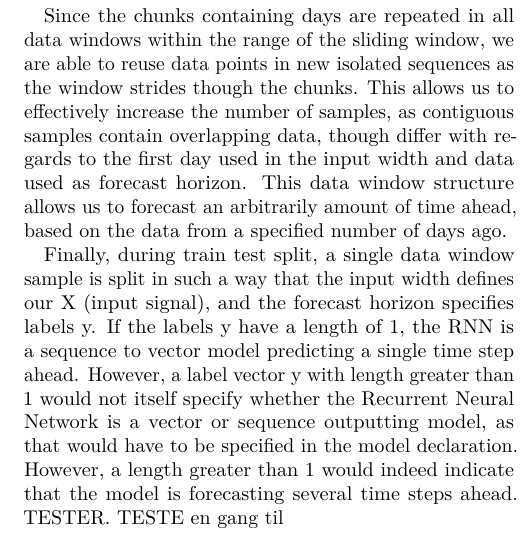
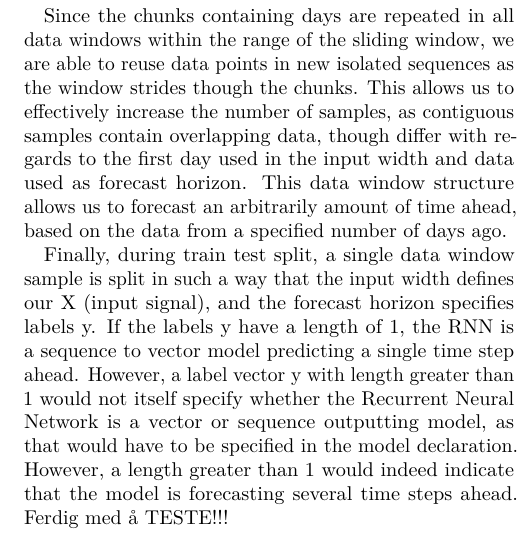
Before and after one commit to AndreasBordvik/FYS-STK4155-Prj3_report, a LaTeX paper (main.tex): part of one column of page 3 of 6, cut so that both start at the same text. Compiled offline with pdfLaTeX.

Commit message:
comitt before push

```diff
--- a/main.tex
+++ b/main.tex
@@ -200,7 +200,7 @@ For our windowed dataset, the window algorithm starts off by sectioning the data
 
 Since the chunks containing days are repeated in all data windows within the range of the sliding window, we are able to reuse data points in new isolated sequences as the window strides though the chunks. This allows us to effectively increase the number of samples, as contiguous samples contain overlapping data, though differ with regards to the first day used in the input width and data used as forecast horizon. This data window structure allows us to forecast an arbitrarily amount of time ahead, based on the data from a specified number of days ago.
 
-Finally, during train test split, a single data window sample is split in such a way that the input width defines our X (input signal), and the forecast horizon specifies labels y. If the labels y have a length of 1, the RNN is a sequence to vector model predicting a single time step ahead. However, a label vector y with length greater than 1 would not itself specify whether the Recurrent Neural Network is a vector or sequence outputting model, as that would have to be specified in the model declaration. However, a length greater than 1 would indeed indicate that the model is forecasting several time steps ahead. TESTER. TESTE en gang til
+Finally, during train test split, a single data window sample is split in such a way that the input width defines our X (input signal), and the forecast horizon specifies labels y. If the labels y have a length of 1, the RNN is a sequence to vector model predicting a single time step ahead. However, a label vector y with length greater than 1 would not itself specify whether the Recurrent Neural Network is a vector or sequence outputting model, as that would have to be specified in the model declaration. However, a length greater than 1 would indeed indicate that the model is forecasting several time steps ahead. Ferdig med å TESTE!!!
 
 
 \section{Time-series and classical methods}
```
Also changed, not shown: main.pdf, 1 other file.
